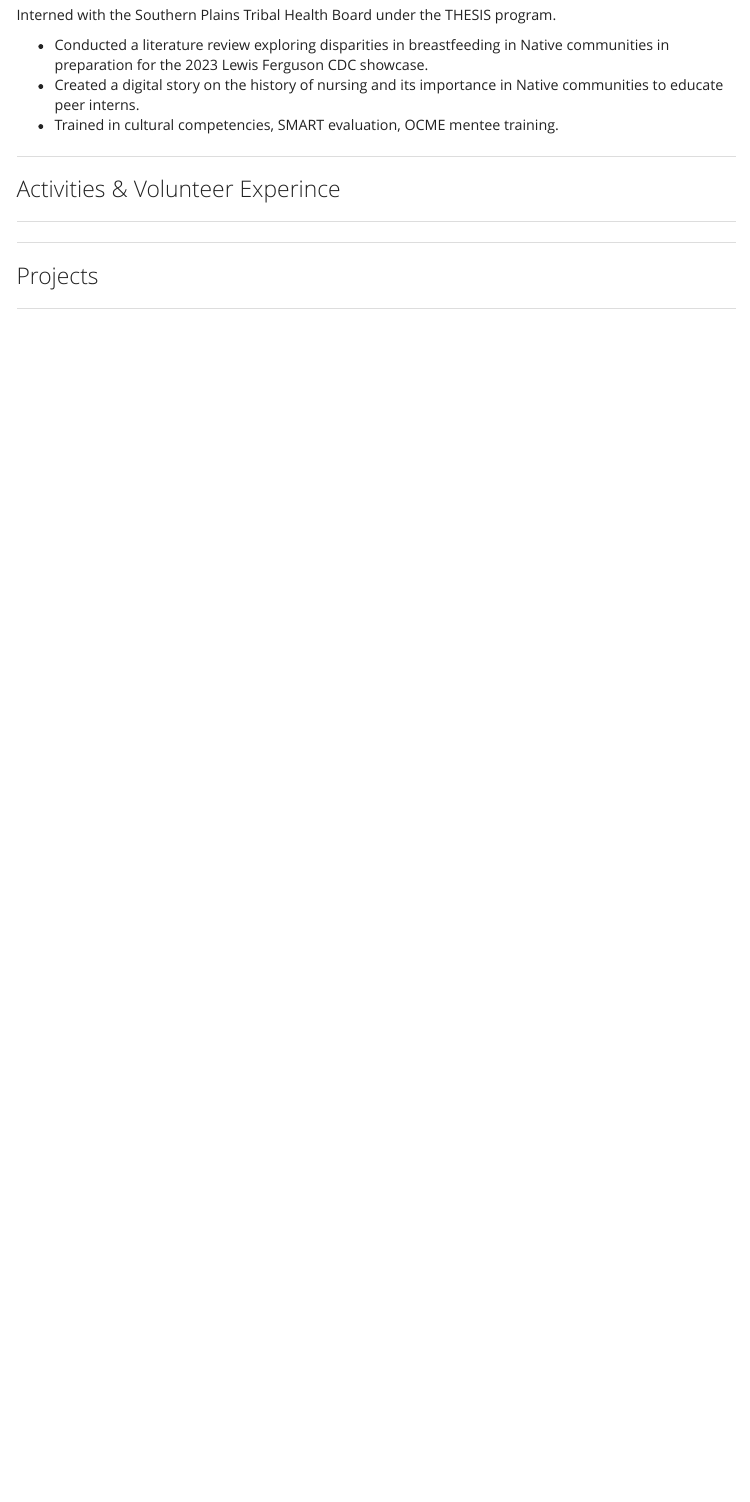
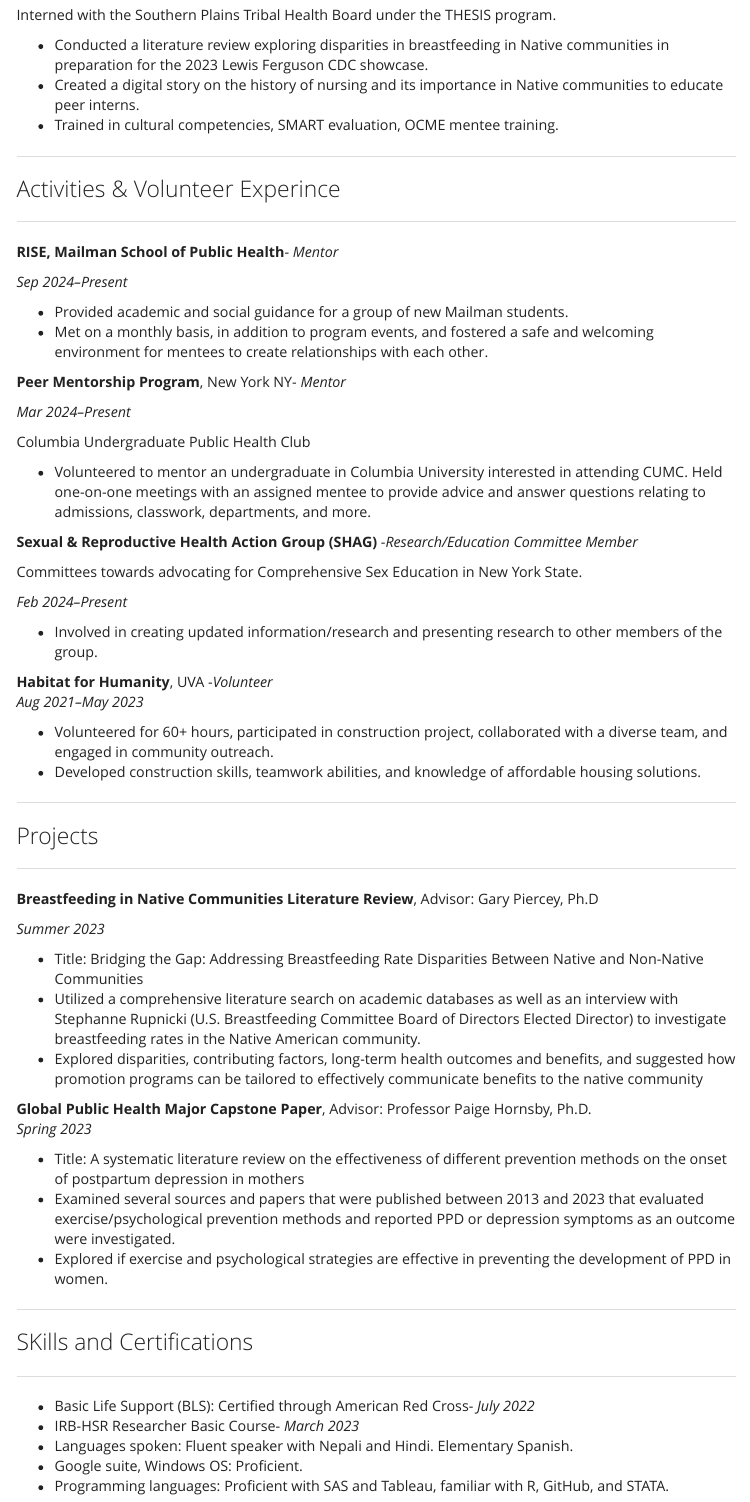
Before and after one commit to pradeetim/pmainali.github.io, an R Markdown document (experience.Rmd): the page in a window 1100 px wide, from 1260 px down. The pictures show the output file experience.html that the author committed with the source, opened offline; library style sheets and scripts come from the installed R packages; menus at the side of the page are left out.

Commit message:
adding painting pictures in the main page to personify more. finished the experience page.

```diff
--- a/experience.Rmd
+++ b/experience.Rmd
@@ -85,6 +80,37 @@ Interned with the Southern Plains Tribal Health Board under the THESIS program.
 
 ------------------------------------------------------------
 
+**RISE, Mailman School of Public Health**- *Mentor*
+
+*Sep 2024–Present*
+
+- Provided academic and social guidance for a group of new Mailman students.
+- Met on a monthly basis, in addition to program events, and fostered a safe and welcoming environment for mentees to create relationships with each other.
+
+
+**Peer Mentorship Program**, New York NY- *Mentor*
+
+*Mar 2024–Present*
+
+Columbia Undergraduate Public Health Club
+
+- Volunteered to mentor an undergraduate in Columbia University interested in attending CUMC. Held one-on-one meetings with an assigned mentee to provide advice and answer questions relating to admissions, classwork, departments, and more.
+
+
+**Sexual & Reproductive Health Action Group (SHAG)** -*Research/Education Committee Member*
+
+Committees towards advocating for Comprehensive Sex Education in New York State.
+
+*Feb 2024–Present*
+
+- Involved in creating updated information/research and presenting research to other members of the group.
+
+
+**Habitat for Humanity**, UVA -*Volunteer*
+*Aug 2021–May 2023*
+
+- Volunteered for 60+ hours, participated in construction project, collaborated with a diverse team, and engaged in community outreach.
+- Developed construction skills, teamwork abilities, and knowledge of affordable housing solutions.
 
 
 ------------------------------------------------------------
@@ -92,3 +118,31 @@ Interned with the Southern Plains Tribal Health Board under the THESIS program.
 ### Projects
 
 ------------------------------------------------------------
+
+**Breastfeeding in Native Communities Literature Review**, Advisor: Gary Piercey, Ph.D
+
+*Summer 2023*
+
+- Title: Bridging the Gap: Addressing Breastfeeding Rate Disparities Between Native and Non-Native Communities
+- Utilized a comprehensive literature search on academic databases as well as an interview with Stephanne Rupnicki (U.S. Breastfeeding Committee Board of Directors Elected Director) to investigate breastfeeding rates in the Native American community.
+- Explored disparities, contributing factors, long-term health outcomes and benefits, and suggested how promotion programs can be tailored to effectively communicate benefits to the native community
+
+**Global Public Health Major Capstone Paper**, Advisor: Professor Paige Hornsby, Ph.D.
+*Spring 2023*
+
+- Title: A systematic literature review on the effectiveness of different prevention methods on the onset of postpartum depression in mothers
+- Examined several sources and papers that were published between 2013 and 2023 that evaluated
+exercise/psychological prevention methods and reported PPD or depression symptoms as an outcome were investigated.
+- Explored if exercise and psychological strategies are effective in preventing the development of PPD in women.
+
+------------------------------------------------------------
+
+### SKills and Certifications
+
+------------------------------------------------------------
+
+- Basic Life Support (BLS): Certified through American Red Cross- *July 2022*
+- IRB-HSR Researcher Basic Course- *March 2023*
+- Languages spoken: Fluent speaker with Nepali and Hindi. Elementary Spanish.
+- Google suite, Windows OS: Proficient.
+- Programming languages: Proficient with SAS and Tableau, familiar with R, GitHub, and STATA.
```
Also changed, not shown: index.Rmd (+19 -1 lines), experience.html, images/action.jpg (added), images/avatar.jpg (added), images/naruto.jpg (added), index.html, experience.Rmd (15 more changed lines).
